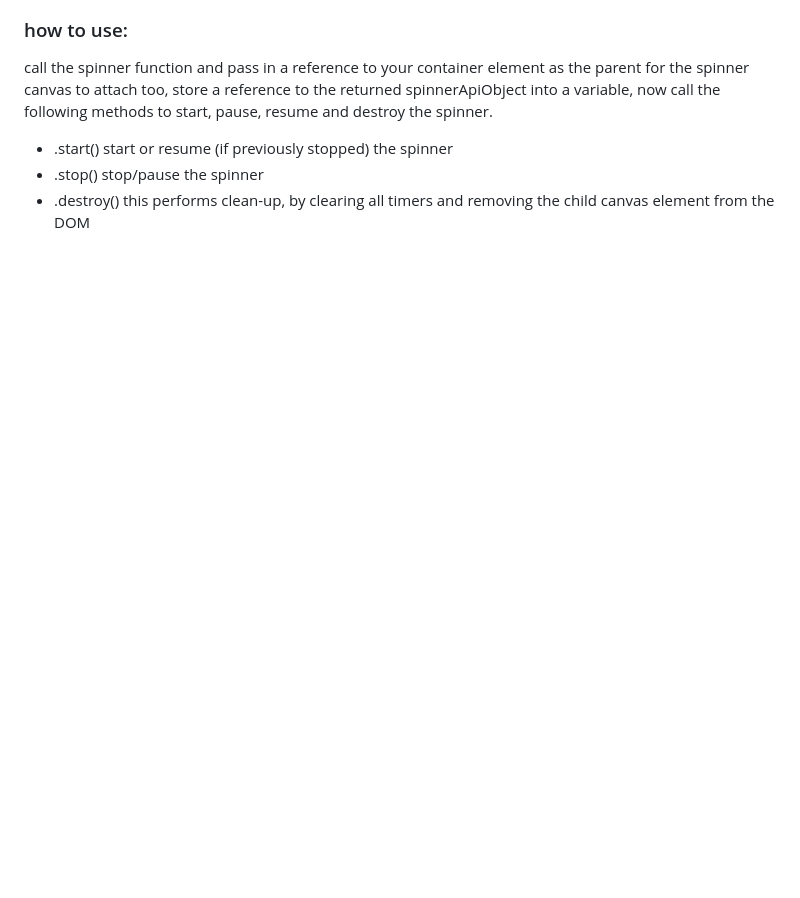
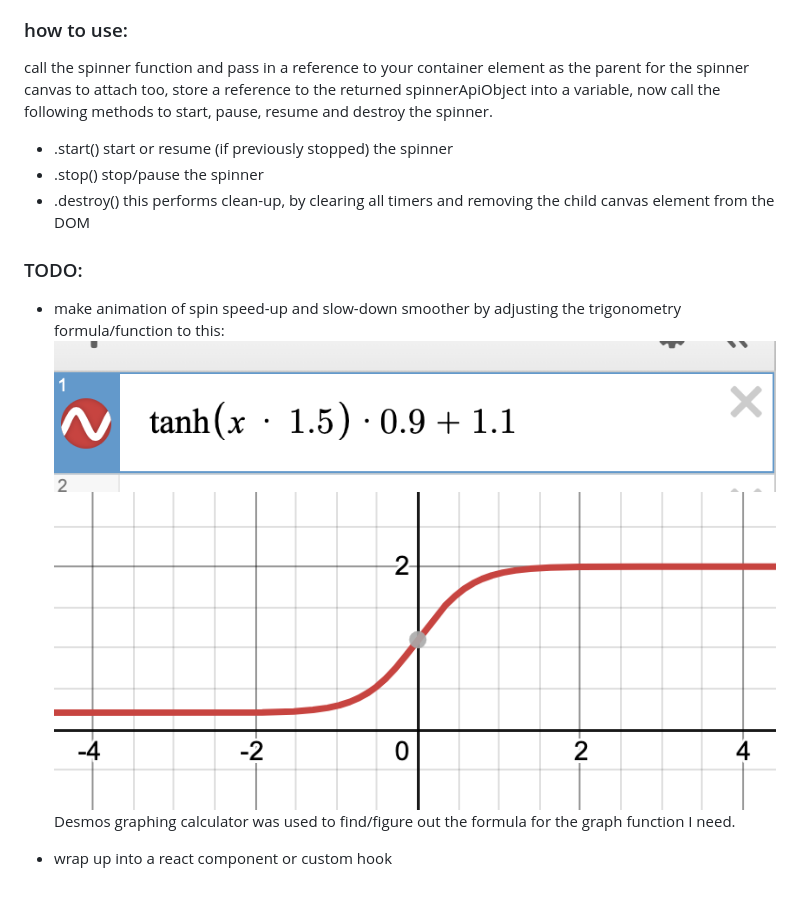
Before and after one commit to zoolu-got-rhythm/spinner-dom-js, a Markdown page: README.md, the part around the change. Drawn GitHub-style; pictures changed too: formula.png (added), graph.png (added); blank space fills up the shorter version.

Commit message:
updated readme with todo's/things to be updated/done

```diff
--- a/README.md
+++ b/README.md
@@ -11,3 +11,11 @@ now call the following methods to start, pause, resume and destroy the spinner.
 - .start() start or resume (if previously stopped) the spinner
 - .stop() stop/pause the spinner
 - .destroy() this performs clean-up, by clearing all timers and removing the child canvas element from the DOM
+
+### TODO:
+- make animation of spin speed-up and slow-down smoother by adjusting the trigonometry formula/function to this:
+![png](./formula.png)
+![png](./graph.png)
+Desmos graphing calculator was used to find/figure out the formula for the graph function I need.
+
+- wrap up into a react component or custom hook
```
